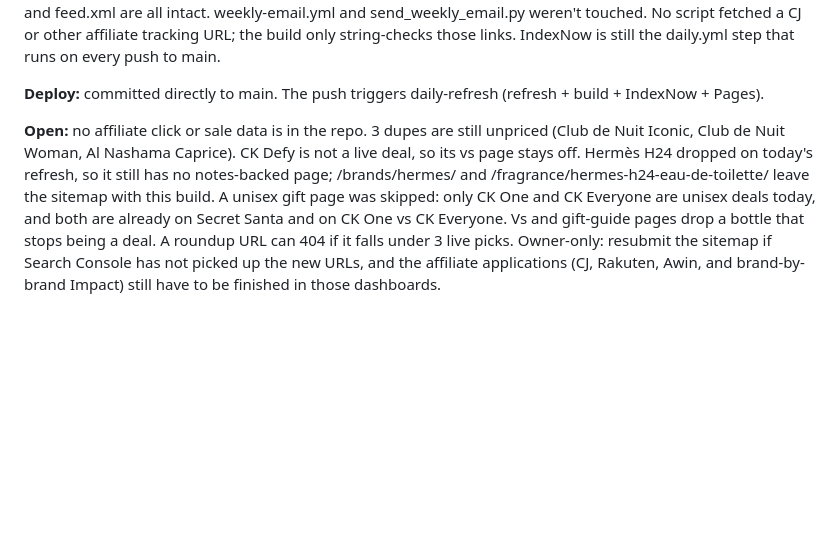
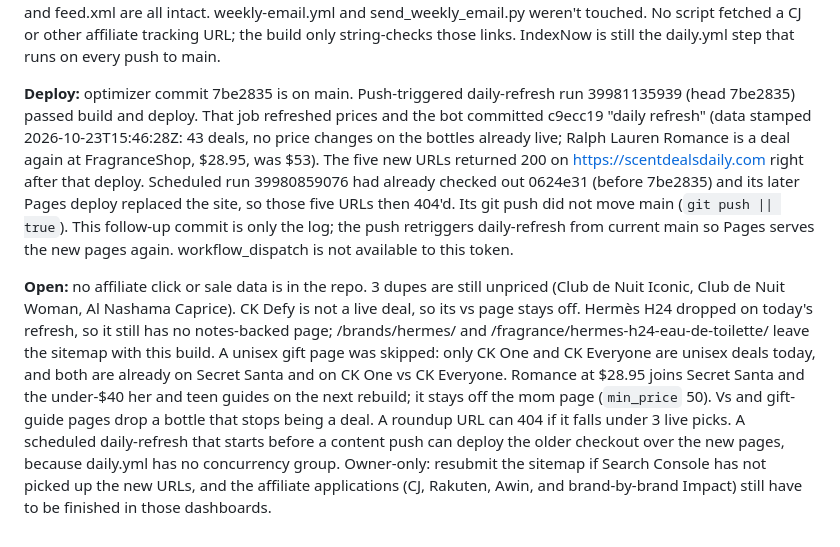
Before and after one commit to Aministan/scentdealsdaily, a Markdown page: docs/ceo_log.md, the part around the change. Drawn GitHub-style; blank space fills up the shorter version.

Commit message:
Log the Oct 23 deploy race so Pages rebuilds the new gift pages.
The scheduled refresh had checked out main before the optimizer commit and its later Pages deploy 404'd the five new URLs. This push retriggers daily-refresh from current main.

Co-authored-by: Aministan <Aministan@users.noreply.github.com>

```diff
--- a/docs/ceo_log.md
+++ b/docs/ceo_log.md
@@ -248,6 +248,6 @@ Azzaro Cologne and Burberry Touch stay on the Secret Santa price list with no no
 
 **Checks (local build on today's data, CI env):** 133 HTML pages (132 indexable + noindex /subscribed/), all 243 JSON-LD blocks parse, 0 broken internal links of 4,193, 0 github.io links, no duplicate titles or descriptions, all titles ≤60, all metas 70–160 characters, every canonical and og:url on https://scentdealsdaily.com. Every Offer price on the 5 new pages matches that bottle's deals.json price and comps, and all 1,030 Offer prices sitewide are a deals.json price or comp. sitemap.xml (132 URLs), llms.txt and feed.xml (56 items) include the 5 new pages, and the feed and sitemap parse as XML. CNAME, both Google verification tags, the Pinterest and Impact tags, the Cloudflare beacon, CJ sids (gifts-, best-, and cmp- on the new pages), the Brevo form, /subscribed/ (noindex) and feed.xml are all intact. weekly-email.yml and send_weekly_email.py weren't touched. No script fetched a CJ or other affiliate tracking URL; the build only string-checks those links. IndexNow is still the daily.yml step that runs on every push to main.
 
-**Deploy:** committed directly to main. The push triggers daily-refresh (refresh + build + IndexNow + Pages).
+**Deploy:** optimizer commit 7be2835 is on main. Push-triggered daily-refresh run 39981135939 (head 7be2835) passed build and deploy. That job refreshed prices and the bot committed c9ecc19 "daily refresh" (data stamped 2026-10-23T15:46:28Z: 43 deals, no price changes on the bottles already live; Ralph Lauren Romance is a deal again at FragranceShop, $28.95, was $53). The five new URLs returned 200 on https://scentdealsdaily.com right after that deploy. Scheduled run 39980859076 had already checked out 0624e31 (before 7be2835) and its later Pages deploy replaced the site, so those five URLs then 404'd. Its git push did not move main (`git push || true`). This follow-up commit is only the log; the push retriggers daily-refresh from current main so Pages serves the new pages again. workflow_dispatch is not available to this token.
 
-**Open:** no affiliate click or sale data is in the repo. 3 dupes are still unpriced (Club de Nuit Iconic, Club de Nuit Woman, Al Nashama Caprice). CK Defy is not a live deal, so its vs page stays off. Hermès H24 dropped on today's refresh, so it still has no notes-backed page; /brands/hermes/ and /fragrance/hermes-h24-eau-de-toilette/ leave the sitemap with this build. A unisex gift page was skipped: only CK One and CK Everyone are unisex deals today, and both are already on Secret Santa and on CK One vs CK Everyone. Vs and gift-guide pages drop a bottle that stops being a deal. A roundup URL can 404 if it falls under 3 live picks. Owner-only: resubmit the sitemap if Search Console has not picked up the new URLs, and the affiliate applications (CJ, Rakuten, Awin, and brand-by-brand Impact) still have to be finished in those dashboards.
+**Open:** no affiliate click or sale data is in the repo. 3 dupes are still unpriced (Club de Nuit Iconic, Club de Nuit Woman, Al Nashama Caprice). CK Defy is not a live deal, so its vs page stays off. Hermès H24 dropped on today's refresh, so it still has no notes-backed page; /brands/hermes/ and /fragrance/hermes-h24-eau-de-toilette/ leave the sitemap with this build. A unisex gift page was skipped: only CK One and CK Everyone are unisex deals today, and both are already on Secret Santa and on CK One vs CK Everyone. Romance at $28.95 joins Secret Santa and the under-$40 her and teen guides on the next rebuild; it stays off the mom page (`min_price` 50). Vs and gift-guide pages drop a bottle that stops being a deal. A roundup URL can 404 if it falls under 3 live picks. A scheduled daily-refresh that starts before a content push can deploy the older checkout over the new pages, because daily.yml has no concurrency group. Owner-only: resubmit the sitemap if Search Console has not picked up the new URLs, and the affiliate applications (CJ, Rakuten, Awin, and brand-by-brand Impact) still have to be finished in those dashboards.
```
